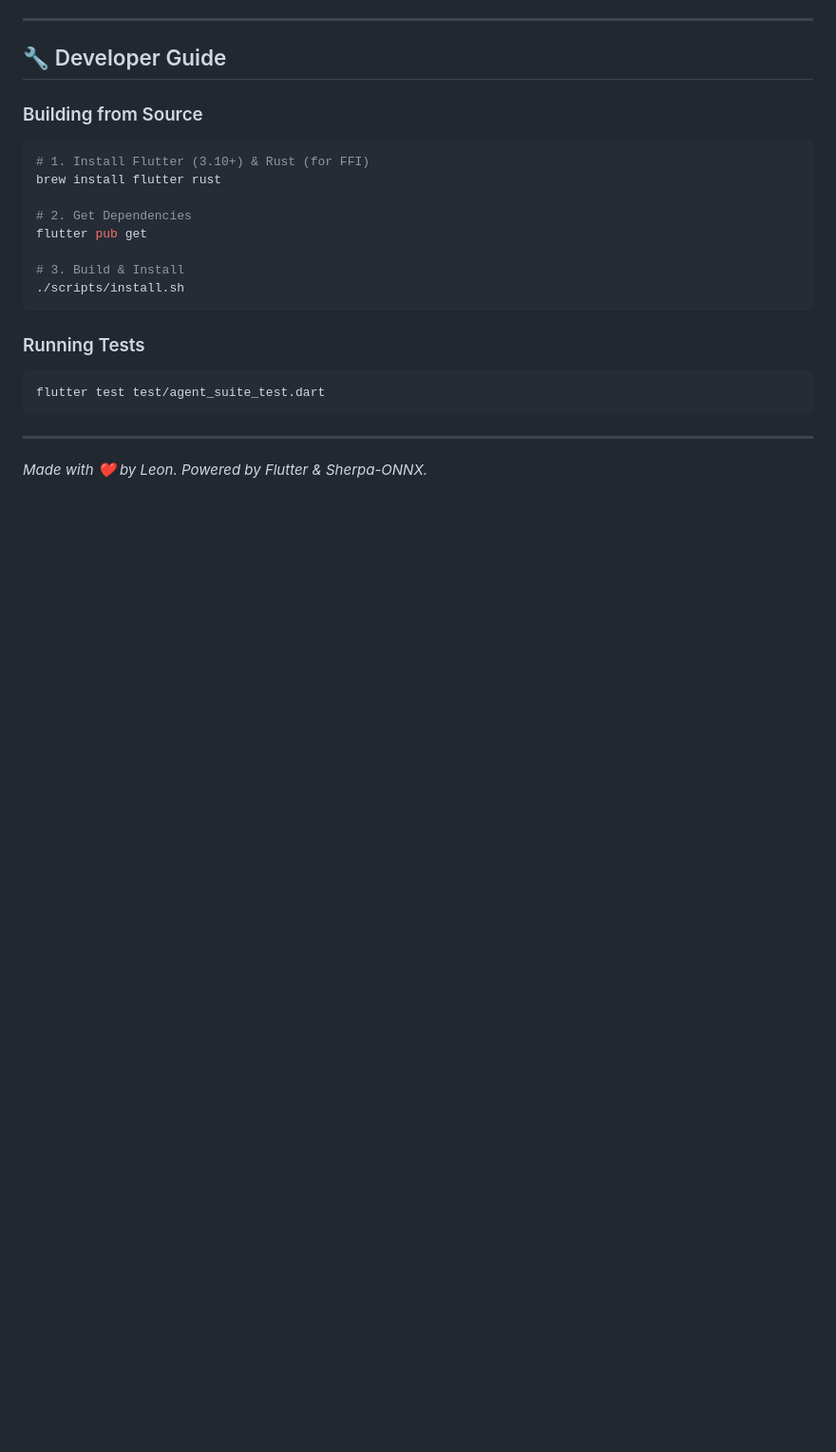
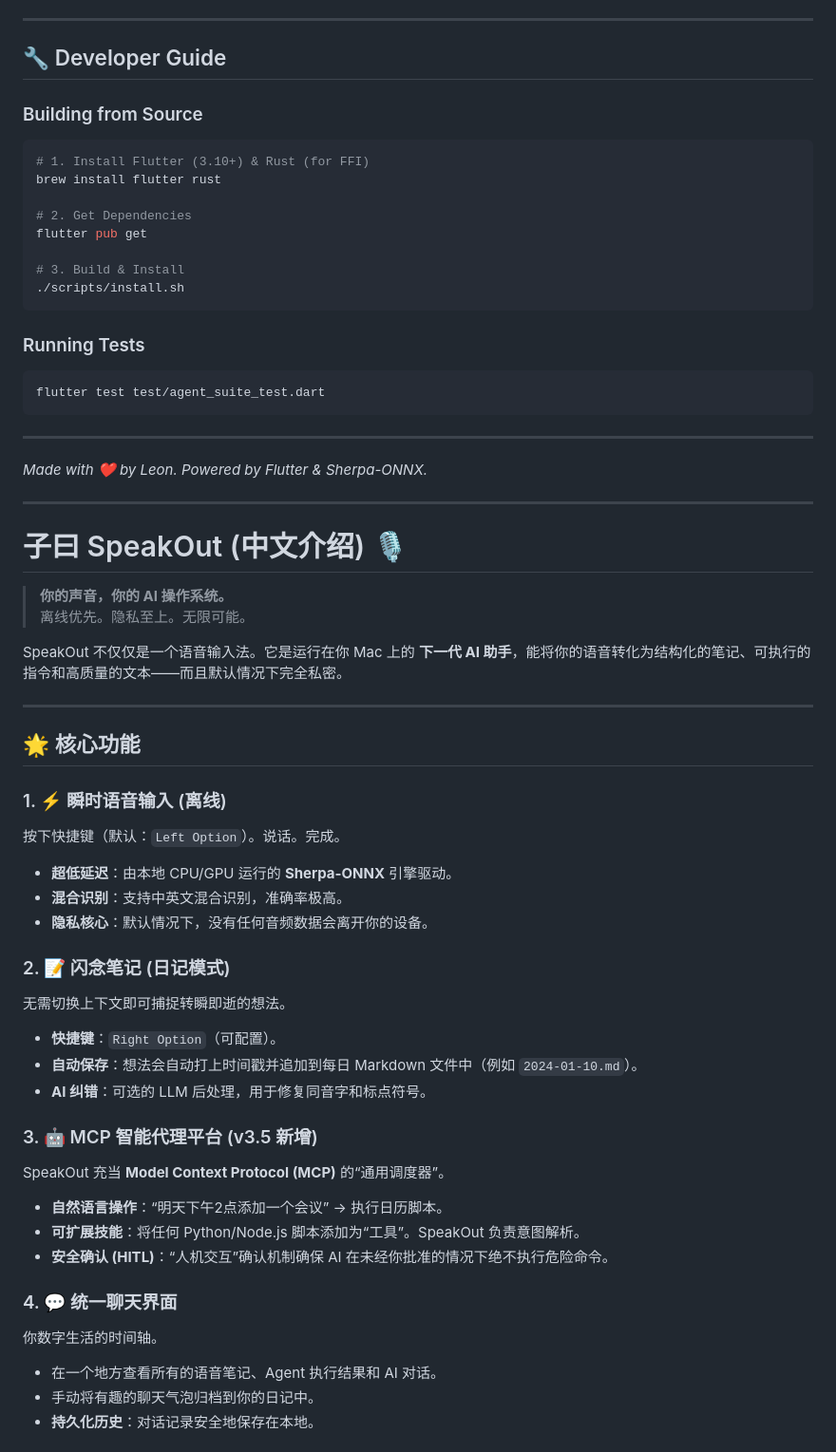
Before and after one commit to 4over7/SpeakOut, a Markdown page: README.md, the part around one of its changes. Shown at 95% size. Drawn GitHub-style; blank space fills up the shorter version.

Commit message:
Docs: Update README with Chinese translation and Architecture Diagram

```diff
--- a/README.md
+++ b/README.md
@@ -98,3 +98,49 @@ flutter test test/agent_suite_test.dart
 ---
 
 *Made with ❤️ by Leon. Powered by Flutter & Sherpa-ONNX.*
+
+---
+
+# 子曰 SpeakOut (中文介绍) 🎙️
+
+> **你的声音，你的 AI 操作系统。**
+> 离线优先。隐私至上。无限可能。
+
+SpeakOut 不仅仅是一个语音输入法。它是运行在你 Mac 上的 **下一代 AI 助手**，能将你的语音转化为结构化的笔记、可执行的指令和高质量的文本——而且默认情况下完全私密。
+
+---
+
+## 🌟 核心功能
+
+### 1. ⚡️ 瞬时语音输入 (离线)
+
+按下快捷键（默认：`Left Option`）。说话。完成。
+
+- **超低延迟**：由本地 CPU/GPU 运行的 **Sherpa-ONNX** 引擎驱动。
+- **混合识别**：支持中英文混合识别，准确率极高。
+- **隐私核心**：默认情况下，没有任何音频数据会离开你的设备。
+
+### 2. 📝 闪念笔记 (日记模式)
+
+无需切换上下文即可捕捉转瞬即逝的想法。
+
+- **快捷键**：`Right Option`（可配置）。
+- **自动保存**：想法会自动打上时间戳并追加到每日 Markdown 文件中（例如 `2024-01-10.md`）。
+- **AI 纠错**：可选的 LLM 后处理，用于修复同音字和标点符号。
+
+### 3. 🤖 MCP 智能代理平台 (v3.5 新增)
+
+SpeakOut 充当 **Model Context Protocol (MCP)** 的“通用调度器”。
+
+- **自然语言操作**：“明天下午2点添加一个会议” -> 执行日历脚本。
+- **可扩展技能**：将任何 Python/Node.js 脚本添加为“工具”。SpeakOut 负责意图解析。
+- **安全确认 (HITL)**：“人机交互”确认机制确保 AI 在未经你批准的情况下绝不执行危险命令。
+
+### 4. 💬 统一聊天界面
+
+你数字生活的时间轴。
+
+- 在一个地方查看所有的语音笔记、Agent 执行结果和 AI 对话。
+- 手动将有趣的聊天气泡归档到你的日记中。
+- **持久化历史**：对话记录安全地保存在本地。
+
```
Also changed, not shown: other parts of README.md (+79 -0 lines).
